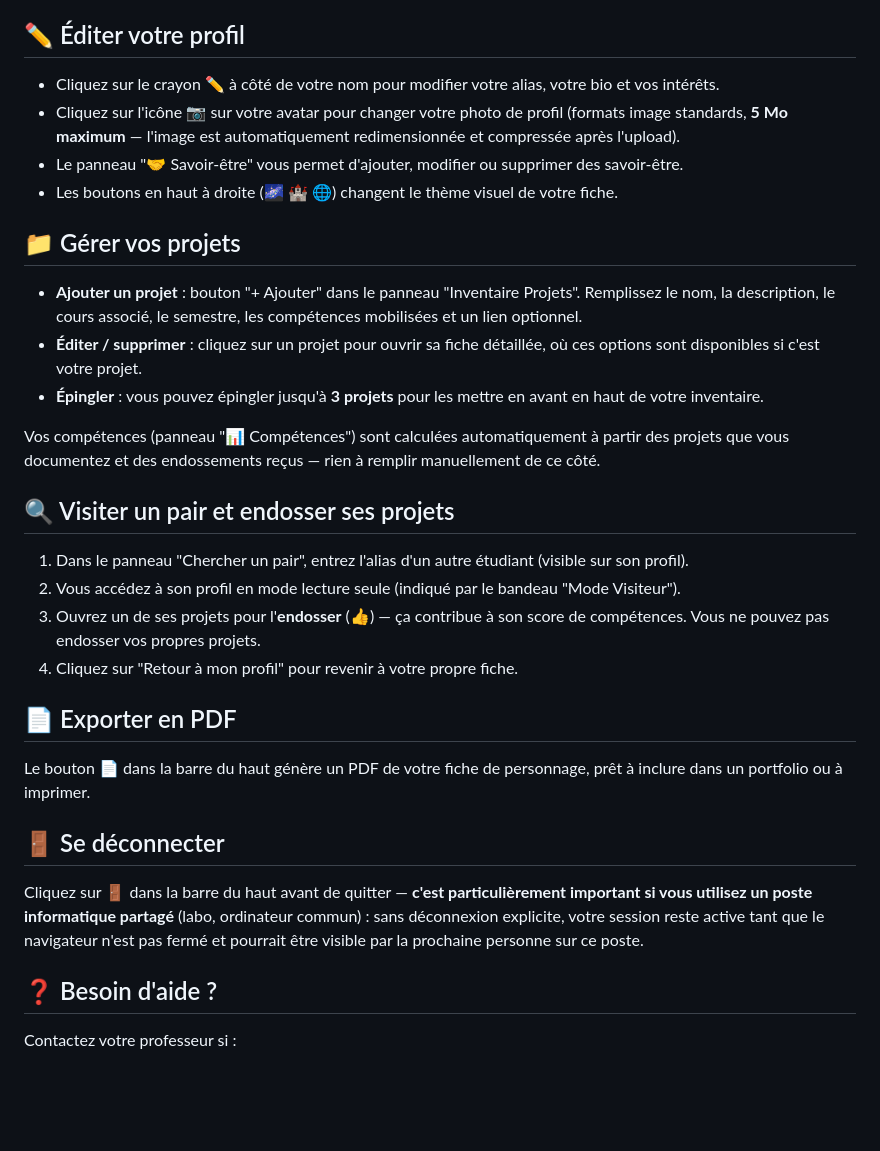
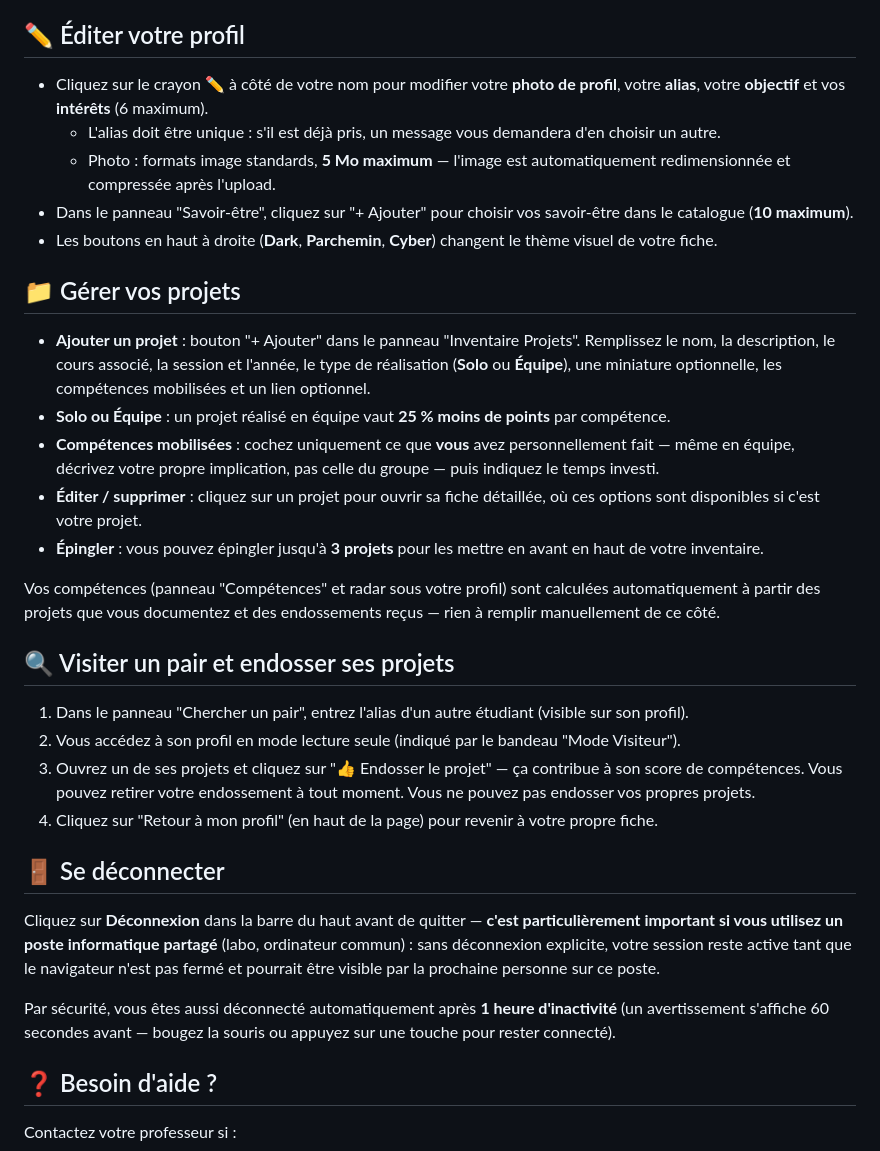
Before and after one commit to GabChRichard/character-sheet, a Markdown page: README.md, the part around the change. GitHub-like rendering; blank space fills up the shorter version.

```diff
--- a/README.md
+++ b/README.md
@@ -18,33 +18,34 @@ Si vous voyez cet écran après vous être connecté, ça veut dire que le usern
 
 ## ✏️ Éditer votre profil
 
-- Cliquez sur le crayon ✏️ à côté de votre nom pour modifier votre alias, votre bio et vos intérêts.
-- Cliquez sur l'icône 📷 sur votre avatar pour changer votre photo de profil (formats image standards, **5 Mo maximum** — l'image est automatiquement redimensionnée et compressée après l'upload).
-- Le panneau "🤝 Savoir-être" vous permet d'ajouter, modifier ou supprimer des savoir-être.
-- Les boutons en haut à droite (🌌 🏰 🌐) changent le thème visuel de votre fiche.
+- Cliquez sur le crayon ✏️ à côté de votre nom pour modifier votre **photo de profil**, votre **alias**, votre **objectif** et vos **intérêts** (6 maximum).
+  - L'alias doit être unique : s'il est déjà pris, un message vous demandera d'en choisir un autre.
+  - Photo : formats image standards, **5 Mo maximum** — l'image est automatiquement redimensionnée et compressée après l'upload.
+- Dans le panneau "Savoir-être", cliquez sur "+ Ajouter" pour choisir vos savoir-être dans le catalogue (**10 maximum**).
+- Les boutons en haut à droite (**Dark**, **Parchemin**, **Cyber**) changent le thème visuel de votre fiche.
 
 ## 📁 Gérer vos projets
 
-- **Ajouter un projet** : bouton "+ Ajouter" dans le panneau "Inventaire Projets". Remplissez le nom, la description, le cours associé, le semestre, les compétences mobilisées et un lien optionnel.
+- **Ajouter un projet** : bouton "+ Ajouter" dans le panneau "Inventaire Projets". Remplissez le nom, la description, le cours associé, la session et l'année, le type de réalisation (**Solo** ou **Équipe**), une miniature optionnelle, les compétences mobilisées et un lien optionnel.
+- **Solo ou Équipe** : un projet réalisé en équipe vaut **25 % moins de points** par compétence.
+- **Compétences mobilisées** : cochez uniquement ce que **vous** avez personnellement fait — même en équipe, décrivez votre propre implication, pas celle du groupe — puis indiquez le temps investi.
 - **Éditer / supprimer** : cliquez sur un projet pour ouvrir sa fiche détaillée, où ces options sont disponibles si c'est votre projet.
 - **Épingler** : vous pouvez épingler jusqu'à **3 projets** pour les mettre en avant en haut de votre inventaire.
 
-Vos compétences (panneau "📊 Compétences") sont calculées automatiquement à partir des projets que vous documentez et des endossements reçus — rien à remplir manuellement de ce côté.
+Vos compétences (panneau "Compétences" et radar sous votre profil) sont calculées automatiquement à partir des projets que vous documentez et des endossements reçus — rien à remplir manuellement de ce côté.
 
 ## 🔍 Visiter un pair et endosser ses projets
 
 1. Dans le panneau "Chercher un pair", entrez l'alias d'un autre étudiant (visible sur son profil).
 2. Vous accédez à son profil en mode lecture seule (indiqué par le bandeau "Mode Visiteur").
-3. Ouvrez un de ses projets pour l'**endosser** (👍) — ça contribue à son score de compétences. Vous ne pouvez pas endosser vos propres projets.
-4. Cliquez sur "Retour à mon profil" pour revenir à votre propre fiche.
-
-## 📄 Exporter en PDF
-
-Le bouton 📄 dans la barre du haut génère un PDF de votre fiche de personnage, prêt à inclure dans un portfolio ou à imprimer.
+3. Ouvrez un de ses projets et cliquez sur "👍 Endosser le projet" — ça contribue à son score de compétences. Vous pouvez retirer votre endossement à tout moment. Vous ne pouvez pas endosser vos propres projets.
+4. Cliquez sur "Retour à mon profil" (en haut de la page) pour revenir à votre propre fiche.
 
 ## 🚪 Se déconnecter
 
-Cliquez sur 🚪 dans la barre du haut avant de quitter — **c'est particulièrement important si vous utilisez un poste informatique partagé** (labo, ordinateur commun) : sans déconnexion explicite, votre session reste active tant que le navigateur n'est pas fermé et pourrait être visible par la prochaine personne sur ce poste.
+Cliquez sur **Déconnexion** dans la barre du haut avant de quitter — **c'est particulièrement important si vous utilisez un poste informatique partagé** (labo, ordinateur commun) : sans déconnexion explicite, votre session reste active tant que le navigateur n'est pas fermé et pourrait être visible par la prochaine personne sur ce poste.
+
+Par sécurité, vous êtes aussi déconnecté automatiquement après **1 heure d'inactivité** (un avertissement s'affiche 60 secondes avant — bougez la souris ou appuyez sur une touche pour rester connecté).
 
 ## ❓ Besoin d'aide ?
 
```
